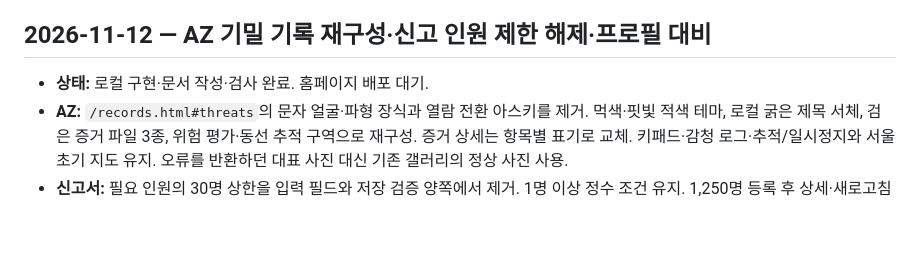
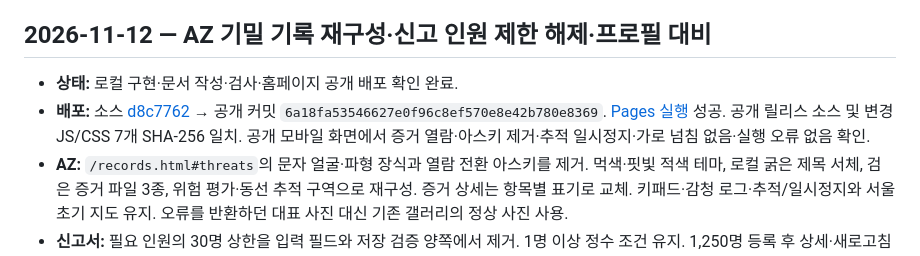
Before and after one commit to onlyunlimit/bodam-id-card, a Markdown page: CHANGELOG.md, the part around the change. Drawn GitHub-style; blank space fills up the shorter version.

Commit message:
Record verified AZ dossier deployment

```diff
--- a/CHANGELOG.md
+++ b/CHANGELOG.md
@@ -5,7 +5,8 @@
 
 ## 2026-11-12 — AZ 기밀 기록 재구성·신고 인원 제한 해제·프로필 대비
 
-- **상태:** 로컬 구현·문서 작성·검사 완료. 홈페이지 배포 대기.
+- **상태:** 로컬 구현·문서 작성·검사·홈페이지 공개 배포 확인 완료.
+- **배포:** 소스 [d8c7762](https://github.com/onlyunlimit/bodam-id-card/commit/d8c7762a0d793c7b364998846d5d16da0db5b9db) → 공개 커밋 `6a18fa53546627e0f96c8ef570e8e42b780e8369`. [Pages 실행](https://github.com/onlyunlimit/onlyunlimit.github.io/actions/runs/43216517144) 성공. 공개 릴리스 소스 및 변경 JS/CSS 7개 SHA-256 일치. 공개 모바일 화면에서 증거 열람·아스키 제거·추적 일시정지·가로 넘침 없음·실행 오류 없음 확인.
 - **AZ:** `/records.html#threats`의 문자 얼굴·파형 장식과 열람 전환 아스키를 제거. 먹색·핏빛 적색 테마, 로컬 굵은 제목 서체, 검은 증거 파일 3종, 위험 평가·동선 추적 구역으로 재구성. 증거 상세는 항목별 표기로 교체. 키패드·감청 로그·추적/일시정지와 서울 초기 지도 유지. 오류를 반환하던 대표 사진 대신 기존 갤러리의 정상 사진 사용.
 - **신고서:** 필요 인원의 30명 상한을 입력 필드와 저장 검증 양쪽에서 제거. 1명 이상 정수 조건 유지. 1,250명 등록 후 상세·새로고침 보존 검사.
 - **소속요원:** 블랙잭·오리진·비콘·실드 및 AZ 상세 프로필에 배경 재질과 글자·링크 색을 함께 지정. 라이트/다크 전환 시 팀별 색상은 유지하면서 본문·코드·레이블·버튼 대비 보정.
```
